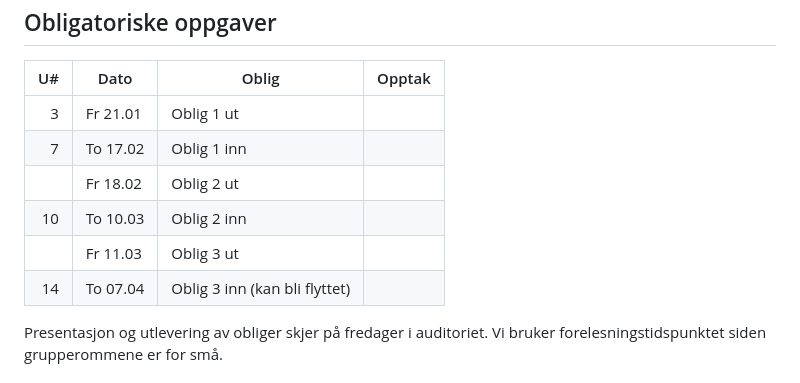
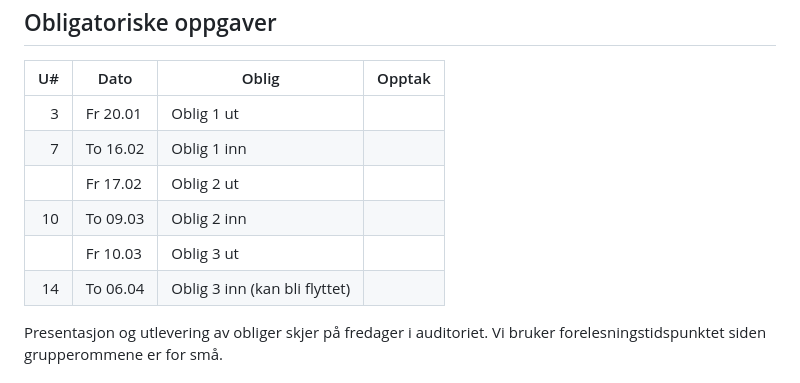
Before and after one commit to uit-inf-1400-2022/uit-inf-1400-2022.github.io, a Markdown page: semesterplan.md, the part around the change. GitHub-like rendering.

```diff
--- a/semesterplan.md
+++ b/semesterplan.md
@@ -11,12 +11,12 @@ Obligatoriske oppgaver
 
 | U# | Dato     | Oblig                         | Opptak |
 |---:|----------|-------------------------------|--------|
-|  3 | Fr 21.01 | Oblig 1 ut                    |        |
-|  7 | To 17.02 | Oblig 1 inn                   |        |
-|    | Fr 18.02 | Oblig 2 ut                    |        |
-| 10 | To 10.03 | Oblig 2 inn                   |        |
-|    | Fr 11.03 | Oblig 3 ut                    |        |
-| 14 | To 07.04 | Oblig 3 inn (kan bli flyttet) |        |
+|  3 | Fr 20.01 | Oblig 1 ut                    |        |
+|  7 | To 16.02 | Oblig 1 inn                   |        |
+|    | Fr 17.02 | Oblig 2 ut                    |        |
+| 10 | To 09.03 | Oblig 2 inn                   |        |
+|    | Fr 10.03 | Oblig 3 ut                    |        |
+| 14 | To 06.04 | Oblig 3 inn (kan bli flyttet) |        |
 
 Presentasjon og utlevering av obliger skjer på fredager i auditoriet.
 Vi bruker forelesningstidspunktet siden grupperommene er for små.
```
